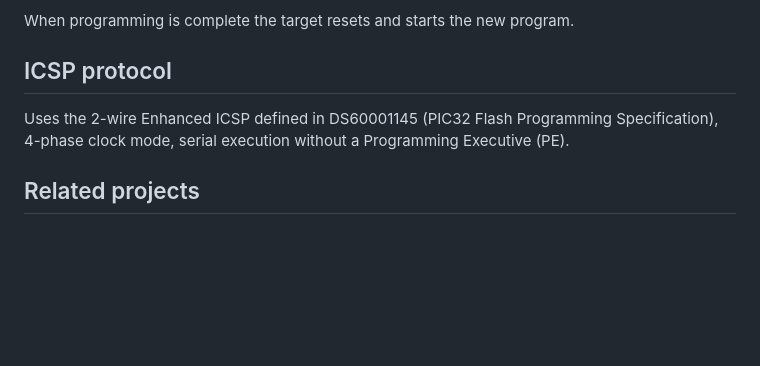
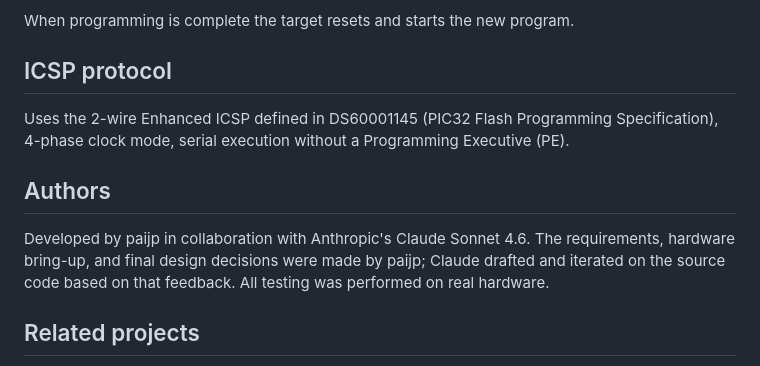
Before and after one commit to paijp/writer32mx, a Markdown page: README.md, the part around the change. Rendered like a GitHub page; blank space fills up the shorter version.

Commit message:
README: add Authors section

```diff
--- a/README.md
+++ b/README.md
@@ -90,6 +90,13 @@ Uses the 2-wire Enhanced ICSP defined in DS60001145
 (PIC32 Flash Programming Specification), 4-phase clock mode,
 serial execution without a Programming Executive (PE).
 
+## Authors
+
+Developed by paijp in collaboration with Anthropic's Claude Sonnet 4.6.
+The requirements, hardware bring-up, and final design decisions were made
+by paijp; Claude drafted and iterated on the source code based on that
+feedback. All testing was performed on real hardware.
+
 ## Related projects
 
 - [sergev/pic32prog](https://github.com/sergev/pic32prog) (GPL v2) --
```
